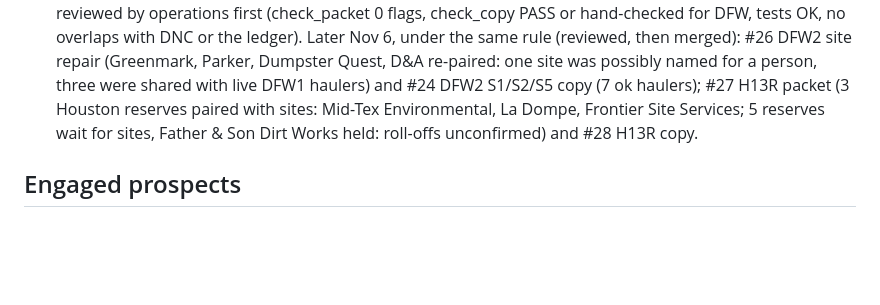
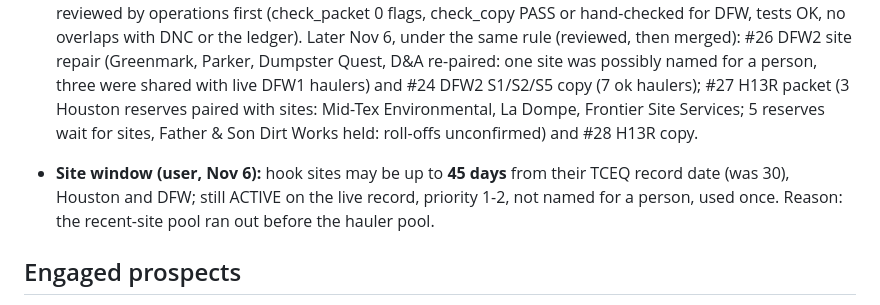
Before and after one commit to lethimcooke/Jobsite-Intelligence, a Markdown page: Jobsite_Intelligence_Outreach_Tracker.md, the part around the change. Rendered like a GitHub page; blank space fills up the shorter version.

Commit message:
Site window widened to 45 days (user, Nov 6)
Co-Authored-By: Claude Opus 5.5 <noreply@anthropic.com>
Claude-Session: https://claude.ai/code/session_01YEUMDtVBd5qbygk8Arqq1E

```diff
--- a/Jobsite_Intelligence_Outreach_Tracker.md
+++ b/Jobsite_Intelligence_Outreach_Tracker.md
@@ -99,6 +99,8 @@ draft and `JI/` labels. Labels (created Oct 14): `JI/Send manually` (Label_6), `
 
 - **Approved and merged Nov 6 (user: "if they are reviewed and approved as viable prospects and projects then yes approve"):** PR #19 DFW2 haulers, #20 H13 haulers, #21 DFW3 haulers (hauler_list_dfw.csv conflict resolved by keeping both row sets), #22 H13 S1/S2/S5 copy (6 MillionVerifier-ok haulers), #23 DFW1 signature to dfwjobsite@ (6 ok kept, 9 SKIP), #25 DFW3 S1/S2/S5 copy (5 ok). Each reviewed by operations first (check_packet 0 flags, check_copy PASS or hand-checked for DFW, tests OK, no overlaps with DNC or the ledger). Later Nov 6, under the same rule (reviewed, then merged): #26 DFW2 site repair (Greenmark, Parker, Dumpster Quest, D&A re-paired: one site was possibly named for a person, three were shared with live DFW1 haulers) and #24 DFW2 S1/S2/S5 copy (7 ok haulers); #27 H13R packet (3 Houston reserves paired with sites: Mid-Tex Environmental, La Dompe, Frontier Site Services; 5 reserves wait for sites, Father & Son Dirt Works held: roll-offs unconfirmed) and #28 H13R copy.
 
+- **Site window (user, Nov 6):** hook sites may be up to **45 days** from their TCEQ record date (was 30), Houston and DFW; still ACTIVE on the live record, priority 1-2, not named for a person, used once. Reason: the recent-site pool ran out before the hauler pool.
+
 ## Engaged prospects
 
 One row per prospect who replies. Cadence: E1 (sample attached) the same day as the reply; E2 at sample + 2
```
Also changed, not shown: ops/HANDOFF.md (+1 -1 lines).
